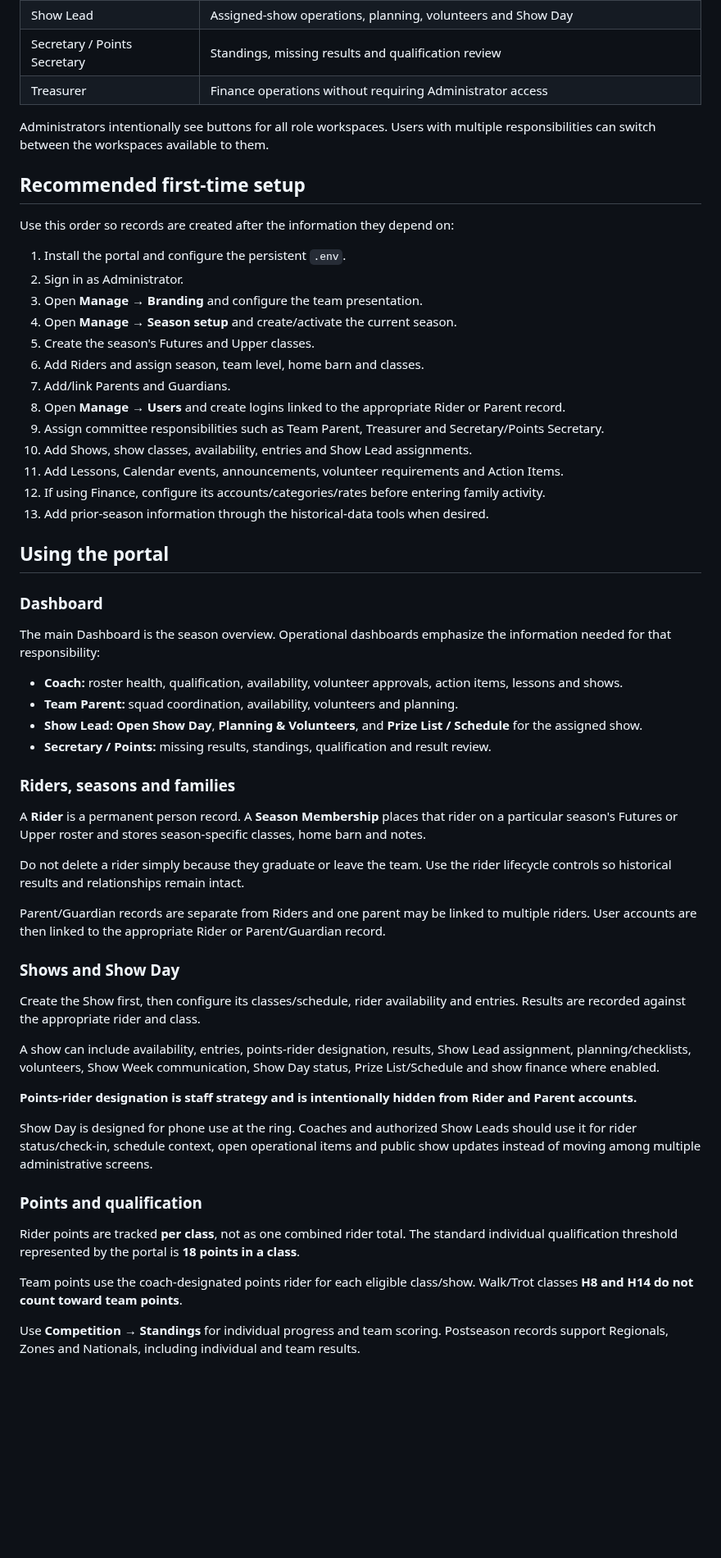
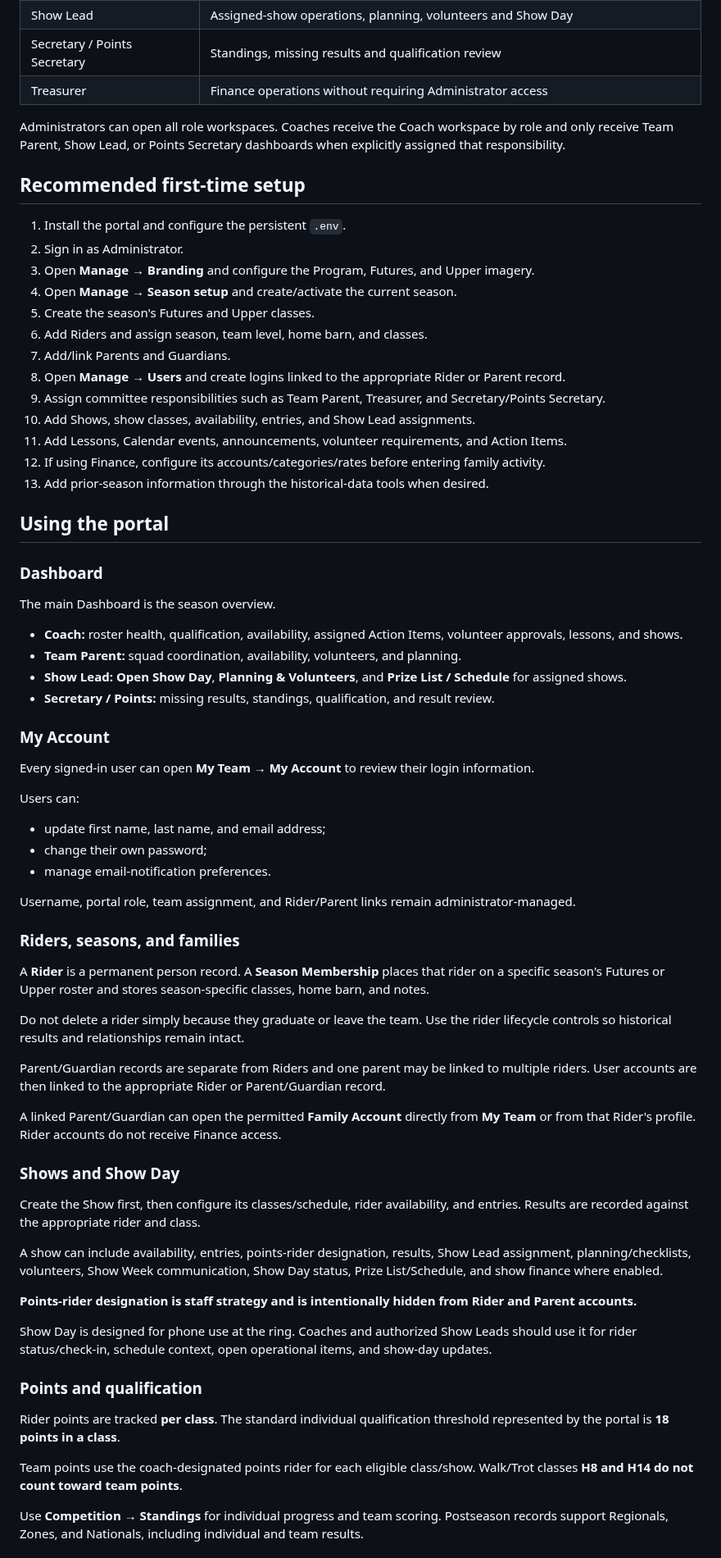
Before and after one commit to mcangeli/iea-team-portal, a Markdown page: README.md, the part around one of its changes. Shown at 82% size. Rendered like a GitHub page; blank space fills up the shorter version.

Commit message:
Refresh README for v2.0.0 RC2

```diff
--- a/README.md
+++ b/README.md
@@ -23,23 +21,21 @@ The portal uses primary roles plus operational assignments.
 | Secretary / Points Secretary | Standings, missing results and qualification review |
 | Treasurer | Finance operations without requiring Administrator access |
 
-Administrators intentionally see buttons for all role workspaces. Users with multiple responsibilities can switch between the workspaces available to them.
+Administrators can open all role workspaces. Coaches receive the Coach workspace by role and only receive Team Parent, Show Lead, or Points Secretary dashboards when explicitly assigned that responsibility.
 
 ## Recommended first-time setup
 
-Use this order so records are created after the information they depend on:
-
 1. Install the portal and configure the persistent `.env`.
 2. Sign in as Administrator.
-3. Open **Manage → Branding** and configure the team presentation.
+3. Open **Manage → Branding** and configure the Program, Futures, and Upper imagery.
 4. Open **Manage → Season setup** and create/activate the current season.
 5. Create the season's Futures and Upper classes.
-6. Add Riders and assign season, team level, home barn and classes.
+6. Add Riders and assign season, team level, home barn, and classes.
 7. Add/link Parents and Guardians.
 8. Open **Manage → Users** and create logins linked to the appropriate Rider or Parent record.
-9. Assign committee responsibilities such as Team Parent, Treasurer and Secretary/Points Secretary.
-10. Add Shows, show classes, availability, entries and Show Lead assignments.
-11. Add Lessons, Calendar events, announcements, volunteer requirements and Action Items.
+9. Assign committee responsibilities such as Team Parent, Treasurer, and Secretary/Points Secretary.
+10. Add Shows, show classes, availability, entries, and Show Lead assignments.
+11. Add Lessons, Calendar events, announcements, volunteer requirements, and Action Items.
 12. If using Finance, configure its accounts/categories/rates before entering family activity.
 13. Add prior-season information through the historical-data tools when desired.
 
@@ -47,36 +43,49 @@ Use this order so records are created after the information they depend on:
 
 ### Dashboard
 
-The main Dashboard is the season overview. Operational dashboards emphasize the information needed for that responsibility:
+The main Dashboard is the season overview.
 
-- **Coach:** roster health, qualification, availability, volunteer approvals, action items, lessons and shows.
-- **Team Parent:** squad coordination, availability, volunteers and planning.
-- **Show Lead:** **Open Show Day**, **Planning & Volunteers**, and **Prize List / Schedule** for the assigned show.
-- **Secretary / Points:** missing results, standings, qualification and result review.
+- **Coach:** roster health, qualification, availability, assigned Action Items, volunteer approvals, lessons, and shows.
+- **Team Parent:** squad coordination, availability, volunteers, and planning.
+- **Show Lead:** **Open Show Day**, **Planning & Volunteers**, and **Prize List / Schedule** for assigned shows.
+- **Secretary / Points:** missing results, standings, qualification, and result review.
 
-### Riders, seasons and families
+### My Account
 
-A **Rider** is a permanent person record. A **Season Membership** places that rider on a particular season's Futures or Upper roster and stores season-specific classes, home barn and notes.
+Every signed-in user can open **My Team → My Account** to review their login information.
+
+Users can:
+- update first name, last name, and email address;
+- change their own password;
+- manage email-notification preferences.
+
+Username, portal role, team assignment, and Rider/Parent links remain administrator-managed.
+
+### Riders, seasons, and families
+
+A **Rider** is a permanent person record. A **Season Membership** places that rider on a specific season's Futures or Upper roster and stores season-specific classes, home barn, and notes.
 
 Do not delete a rider simply because they graduate or leave the team. Use the rider lifecycle controls so historical results and relationships remain intact.
 
 Parent/Guardian records are separate from Riders and one parent may be linked to multiple riders. User accounts are then linked to the appropriate Rider or Parent/Guardian record.
 
+A linked Parent/Guardian can open the permitted **Family Account** directly from **My Team** or from that Rider's profile. Rider accounts do not receive Finance access.
+
 ### Shows and Show Day
 
-Create the Show first, then configure its classes/schedule, rider availability and entries. Results are recorded against the appropriate rider and class.
+Create the Show first, then configure its classes/schedule, rider availability, and entries. Results are recorded against the appropriate rider and class.
 
-A show can include availability, entries, points-rider designation, results, Show Lead assignment, planning/checklists, volunteers, Show Week communication, Show Day status, Prize List/Schedule and show finance where enabled.
+A show can include availability, entries, points-rider designation, results, Show Lead assignment, planning/checklists, volunteers, Show Week communication, Show Day status, Prize List/Schedule, and show finance where enabled.
 
 **Points-rider designation is staff strategy and is intentionally hidden from Rider and Parent accounts.**
 
-Show Day is designed for phone use at the ring. Coaches and authorized Show Leads should use it for rider status/check-in, schedule context, open operational items and public show updates instead of moving among multiple administrative screens.
+Show Day is designed for phone use at the ring. Coaches and authorized Show Leads should use it for rider status/check-in, schedule context, open operational items, and show-day updates.
 
 ### Points and qualification
 
-Rider points are tracked **per class**, not as one combined rider total. The standard individual qualification threshold represented by the portal is **18 points in a class**.
+Rider points are tracked **per class**. The standard individual qualification threshold represented by the portal is **18 points in a class**.
 
 Team points use the coach-designated points rider for each eligible class/show. Walk/Trot classes **H8 and H14 do not count toward team points**.
 
-Use **Competition → Standings** for individual progress and team scoring. Postseason records support Regionals, Zones and Nationals, including individual and team results.
+Use **Competition → Standings** for individual progress and team scoring. Postseason records support Regionals, Zones, and Nationals, including individual and team results.
 
```
Also changed, not shown: other parts of README.md (+66 -70 lines).
